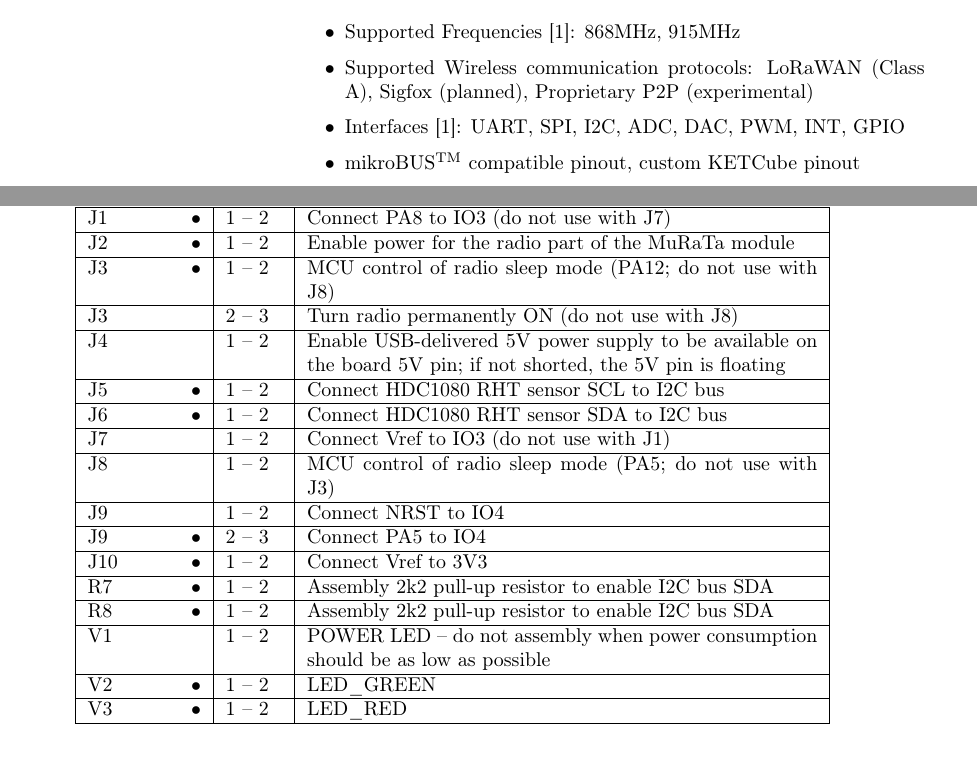
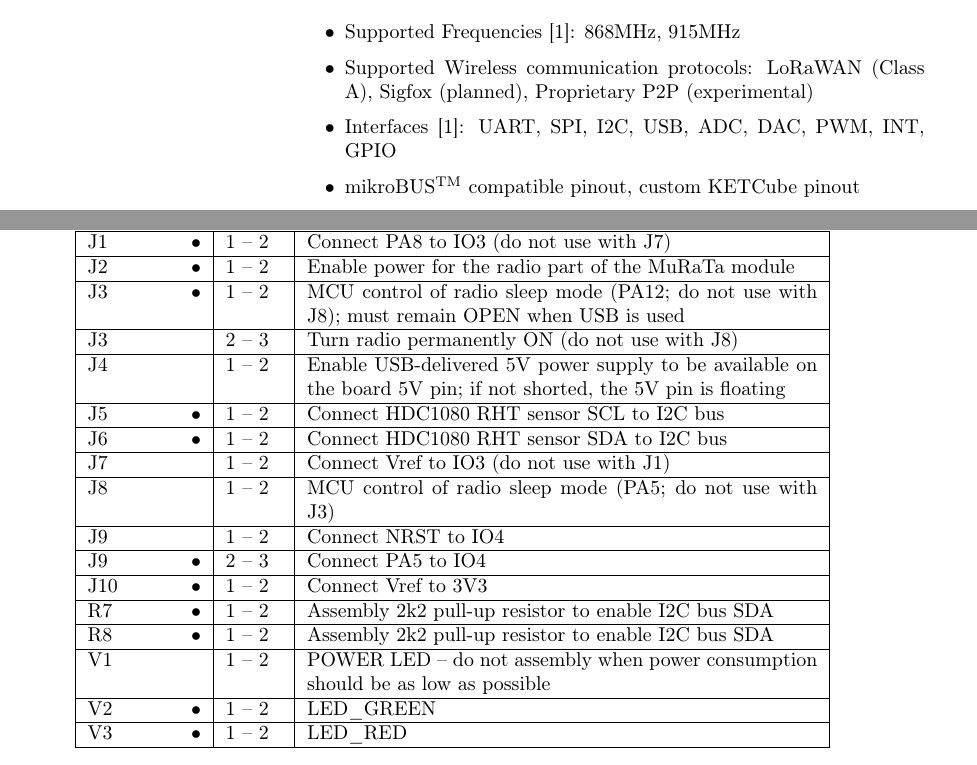
Before and after one commit to SmartCAMPUSZCU/KETCube-docs, a LaTeX document (KETCubeDatasheet.tex): two parts of pages 2 and 8 of 15, joined at a grey line, cut so that both start at the same text. Compiled offline with pdfLaTeX.

Commit message:
USB-related note added to jumper descriptions + minor fixes

```diff
--- a/KETCubeDatasheet.tex
+++ b/KETCubeDatasheet.tex
@@ -81,7 +81,7 @@ The additional sensors can be connected to the main board by connecting KETCube
 \begin{itemize}
   \item Supported Frequencies \cite{Murata:ABZ}: 868MHz, 915MHz
   \item Supported Wireless communication protocols: LoRaWAN (Class A), Sigfox (planned), Proprietary P2P (experimental)
-  \item Interfaces \cite{Murata:ABZ}: UART, SPI, I2C, ADC, DAC, PWM, INT, GPIO
+  \item Interfaces \cite{Murata:ABZ}: UART, SPI, I2C, USB, ADC, DAC, PWM, INT, GPIO
   \item mikroBUS\textsuperscript{TM} compatible pinout, custom KETCube pinout
   \item Key circuits: Murata Type ABZ (CMWX1ZZABZ) \cite{Murata:ABZ}, TI HDC1080 \cite{TI:HDC1080}
   \item Recommended Battery (for evaluation only): Panasonic CR-2450/BN (620 mAh)
@@ -298,7 +298,7 @@ As the KETCUBE socket is the superset of mikroBUS\textsuperscript{TM}, both sock
         \hline
         J2  \hfill $\bullet$ & 1 -- 2 & Enable power for the radio part of the MuRaTa module\\
         \hline
-        J3  \hfill $\bullet$ & 1 -- 2 & MCU control of radio sleep mode (PA12; do not use with J8)\\
+        J3  \hfill $\bullet$ & 1 -- 2 & MCU control of radio sleep mode (PA12; do not use with J8); must remain OPEN when USB is used\\
         \hline
         J3                  & 2 -- 3 & Turn radio permanently ON (do not use with J8) \\
         \hline
```
